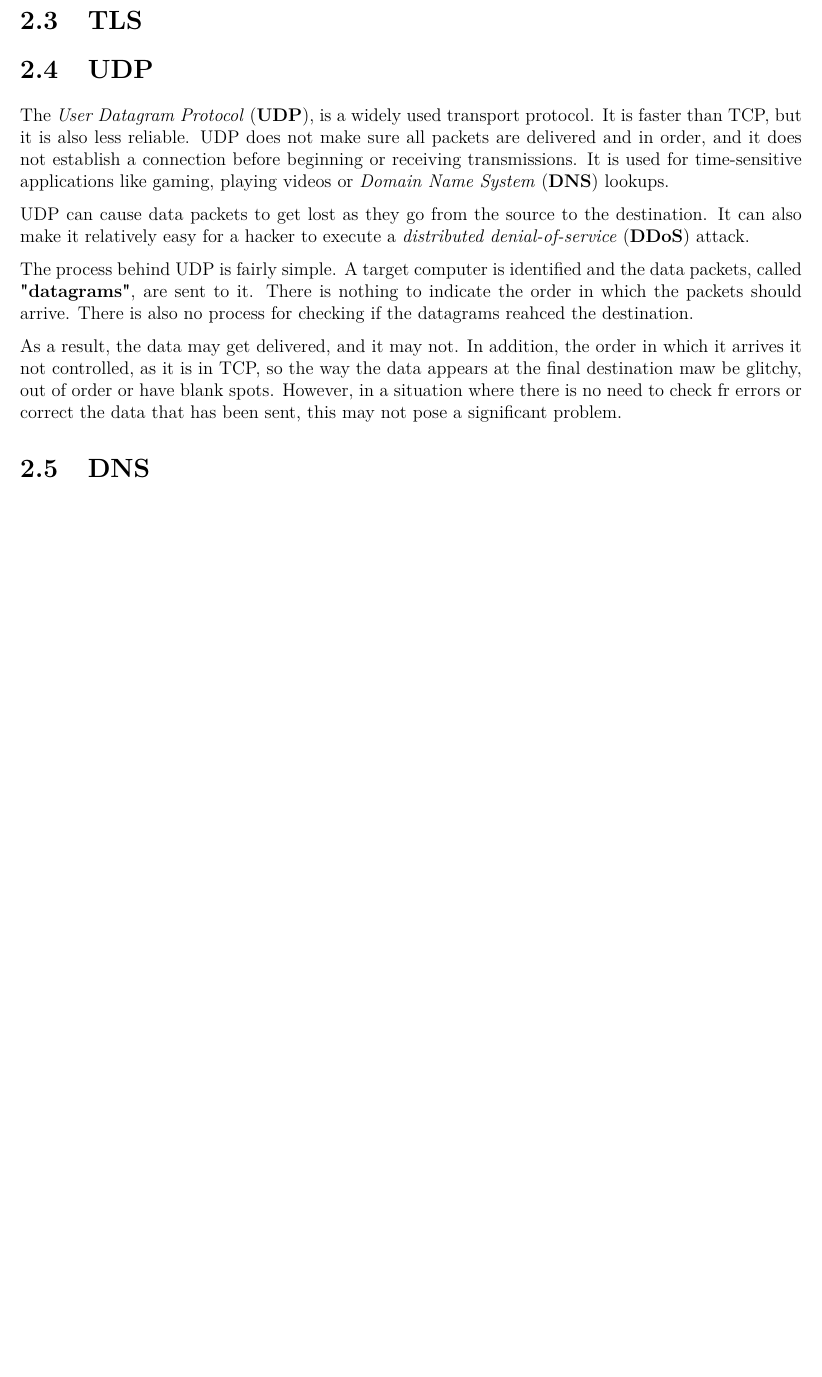
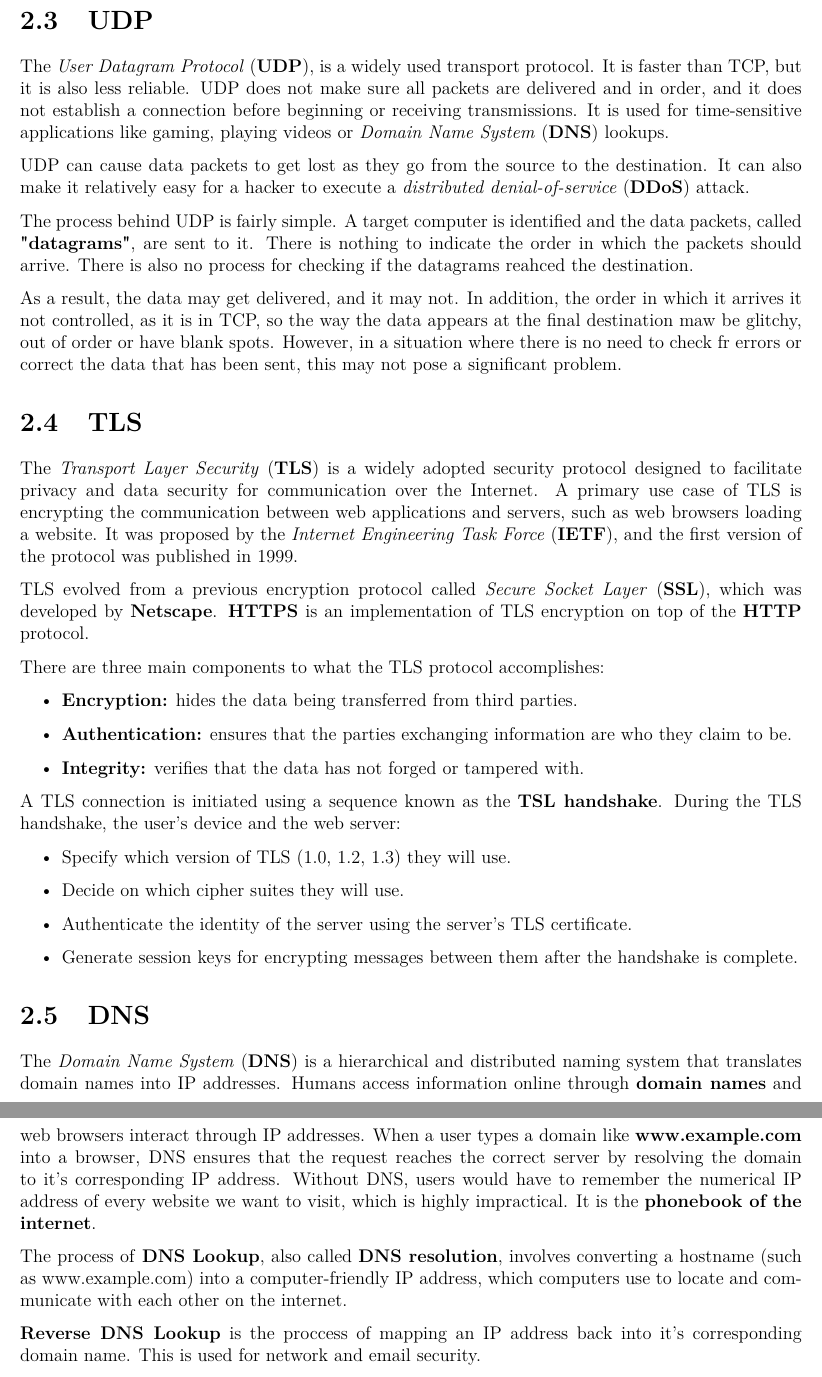
Before and after one commit to ArlandBarrera/backendoc, a LaTeX thesis (main.tex, which reads protocols/dns.tex, protocols/ref-protocols.tex, protocols/tls.tex): part of page 33 of 34 before the commit and two parts of pages 33 and 34 of 35 after it, the two joined at a grey line, cut at the place of the change, the shorter picture padded with empty space. Compiled offline with pdfLaTeX.

Commit message:
TLS, minor ortography

```diff
--- a/protocols/dns.tex
+++ b/protocols/dns.tex
@@ -0,0 +1,5 @@
+The \textit{Domain Name System} (\textbf{DNS}) is a hierarchical and distributed naming system that translates domain names into IP addresses. Humans access information online through \textbf{domain names} and web browsers interact through IP addresses. When a user types a domain like \textbf{www.example.com} into a browser, DNS ensures that the request reaches the correct server by resolving the domain to it's corresponding IP address. Without DNS, users would have to remember the numerical IP address of every website we want to visit, which is highly impractical. It is the \textbf{phonebook of the internet}.
+
+The process of \textbf{DNS Lookup}, also called \textbf{DNS resolution}, involves converting a hostname (such as www.example.com) into a computer-friendly IP address, which computers use to locate and communicate with each other on the internet.
+
+\textbf{Reverse DNS Lookup} is the proccess of mapping an IP address back into it's corresponding domain name. This is used for network and email security.
--- a/protocols/ref-protocols.tex
+++ b/protocols/ref-protocols.tex
@@ -17,9 +17,9 @@
 \input{protocols/ip/Dynamic.tex}
 \section{TCP}
 \input{protocols/tcp.tex}
+\section{UDP}
+\input{protocols/udp.tex}
 \section{TLS}
 \input{protocols/tls.tex}
-\section{UDP}
-\input{protocols/udp.tex}
 \section{DNS}
 \input{protocols/dns.tex}
--- a/protocols/tls.tex
+++ b/protocols/tls.tex
@@ -0,0 +1,20 @@
+The \textit{Transport Layer Security} (\textbf{TLS}) is a widely adopted security protocol designed to facilitate privacy and data security for communication over the Internet. A primary use case of TLS is encrypting the communication between web applications and servers, such as web browsers loading a website. It was proposed by the \textit{Internet Engineering Task Force} (\textbf{IETF}), and the first version of the protocol was published in 1999.
+
+TLS evolved from a previous encryption protocol called \textit{Secure Socket Layer} (\textbf{SSL}), which was developed by \textbf{Netscape}. \textbf{HTTPS} is an implementation of TLS encryption on top of the \textbf{HTTP} protocol.
+
+There are three main components to what the TLS protocol accomplishes:
+
+\begin{itemize}
+  \item \textbf{Encryption:} hides the data being transferred from third parties.
+  \item \textbf{Authentication:} ensures that the parties exchanging information are who they claim to be.
+  \item \textbf{Integrity:} verifies that the data has not forged or tampered with.
+\end{itemize}
+
+A TLS  connection is initiated using a sequence known as the \textbf{TSL handshake}. During the TLS handshake, the user's device and the web server:
+
+\begin{itemize}
+  \item Specify which version of TLS (1.0, 1.2, 1.3) they will use.
+  \item Decide on which cipher suites they will use.
+  \item Authenticate the identity of the server using the server's TLS certificate.
+  \item Generate session keys for encrypting messages between them after the handshake is complete.
+\end{itemize}
```
Also changed, not shown: algorithms/bigo.tex (+3 -3 lines), protocols/tcp.tex (+1 -1 lines), main.pdf, 7 other files.
